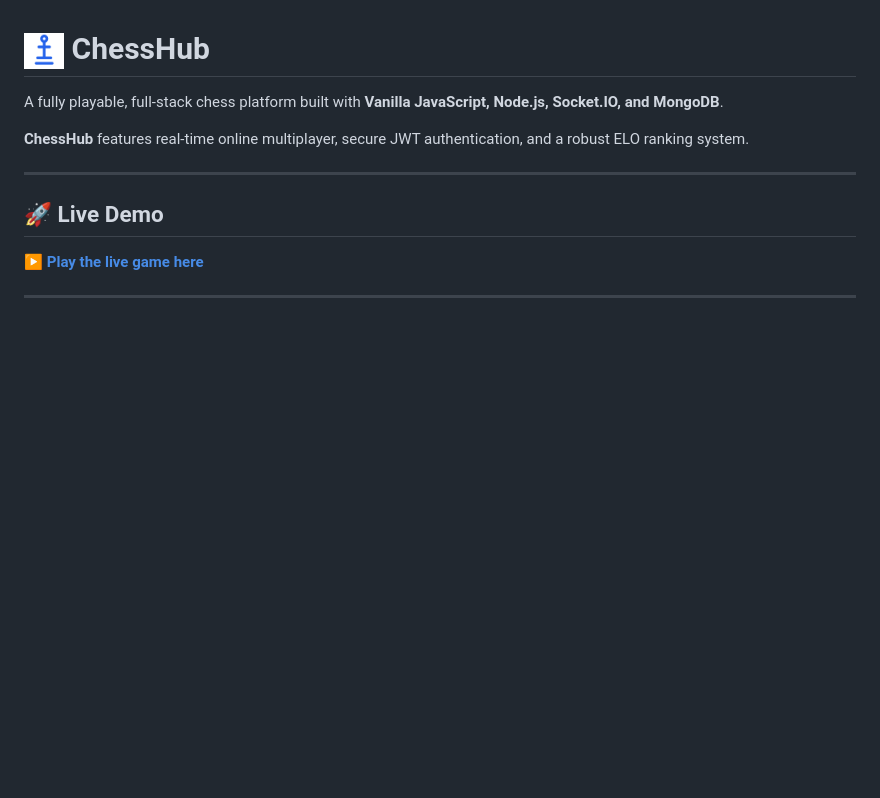
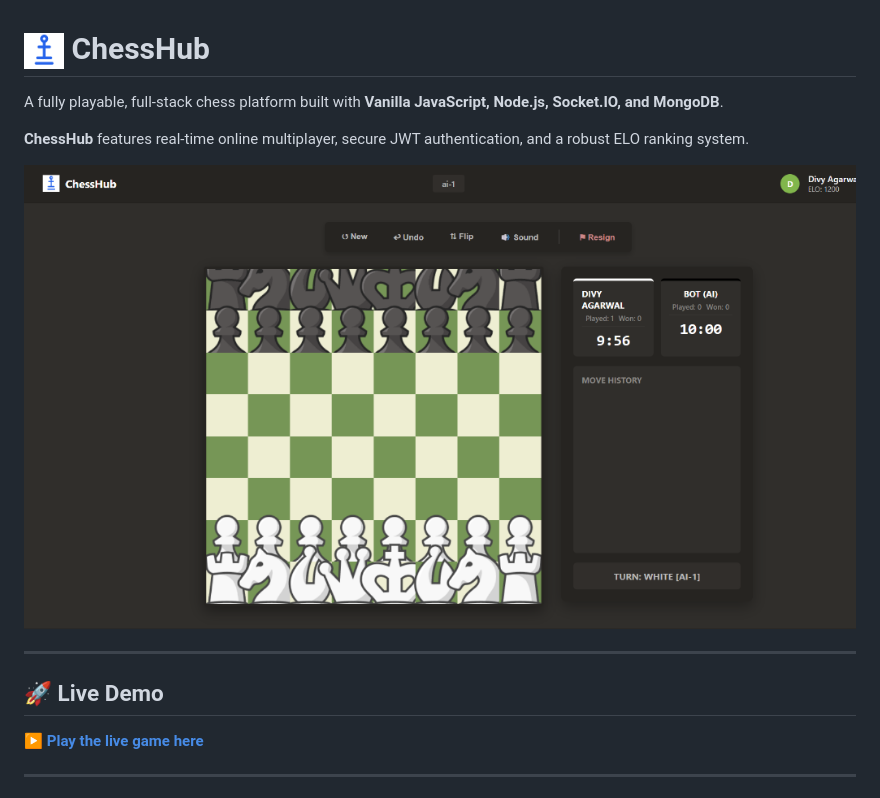
Before and after one commit to DivyAgarwal1/ChessHub, a Markdown page: readme.md, the part around the change. GitHub-like rendering; pictures changed too: public/images/preview.png (added); blank space fills up the shorter version.

Commit message:
Add updated preview screenshot to README

```diff
--- a/readme.md
+++ b/readme.md
@@ -3,6 +3,8 @@
 A fully playable, full-stack chess platform built with **Vanilla JavaScript, Node.js, Socket.IO, and MongoDB**.
 
 **ChessHub** features real-time online multiplayer, secure JWT authentication, and a robust ELO ranking system.
+
+![ChessHub Preview](./public/images/preview.png)
 
 ---
 
```
